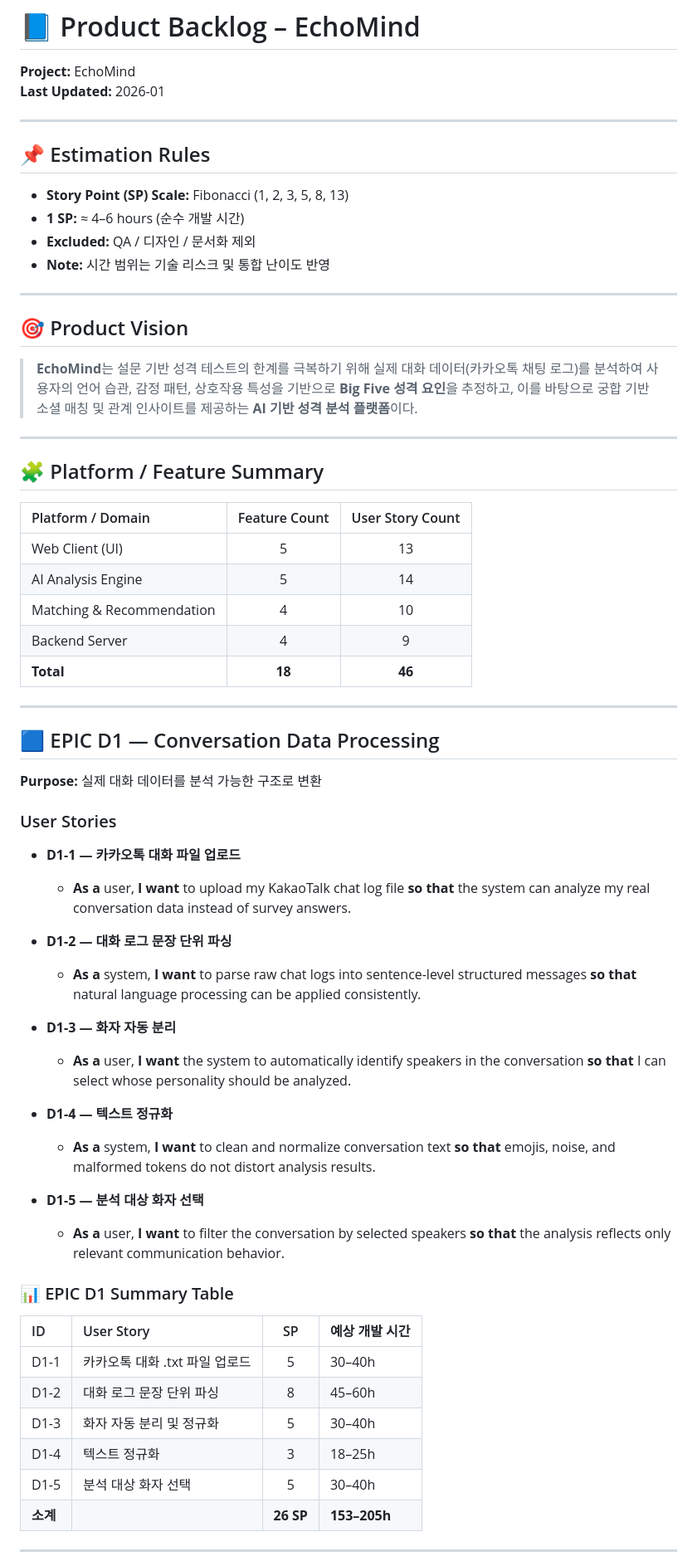
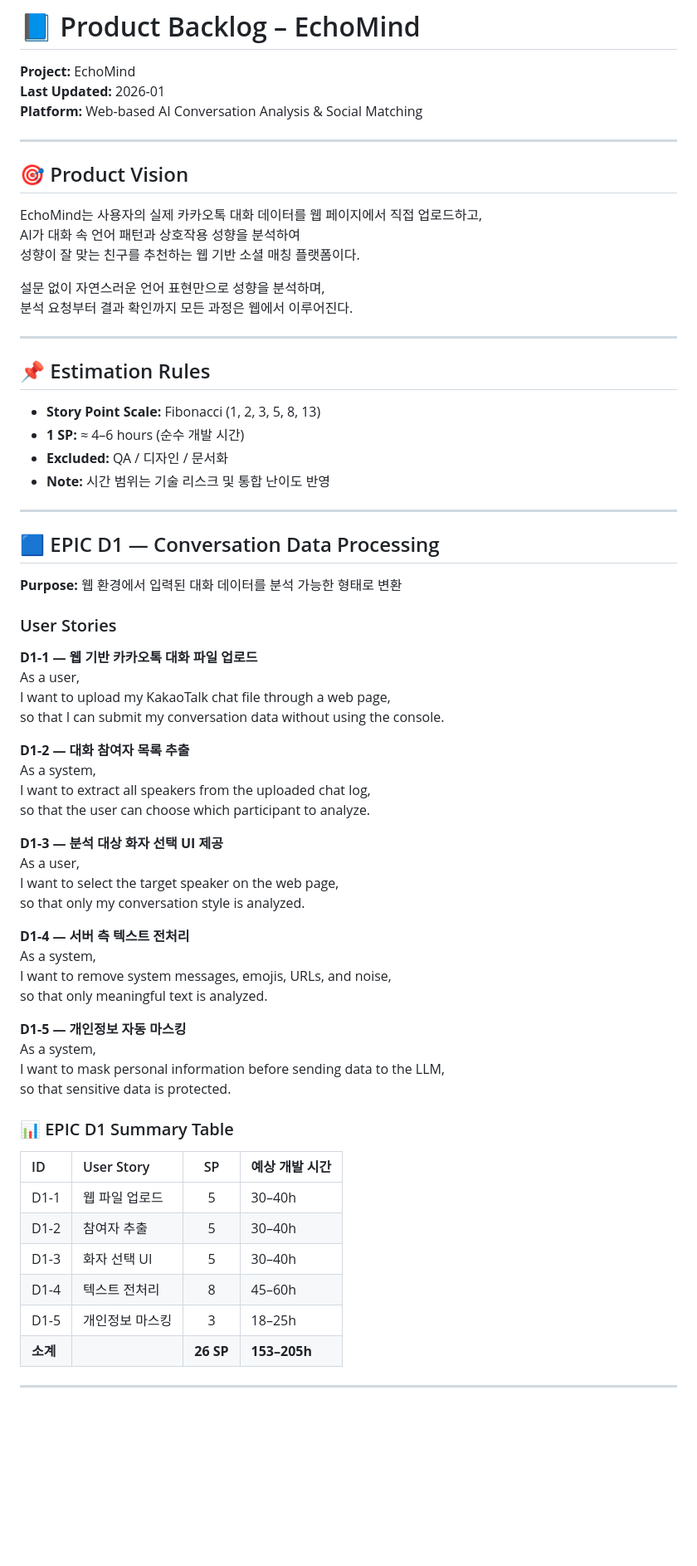
Before and after one commit to 2026TUKCOMCD/EchoMind, a Markdown page: doc/ProductBacklog_GPT.md, the part around one of its changes. Shown at 83% size. Drawn GitHub-style; blank space fills up the shorter version.

```diff
--- a/doc/ProductBacklog_GPT.md
+++ b/doc/ProductBacklog_GPT.md
@@ -2,74 +2,69 @@
 
 **Project:** EchoMind
 **Last Updated:** 2026-01
+**Platform:** Web-based AI Conversation Analysis & Social Matching
+
+---
+
+## 🎯 Product Vision
+
+EchoMind는 사용자의 실제 카카오톡 대화 데이터를 웹 페이지에서 직접 업로드하고,
+AI가 대화 속 언어 패턴과 상호작용 성향을 분석하여
+성향이 잘 맞는 친구를 추천하는 웹 기반 소셜 매칭 플랫폼이다.
+
+설문 없이 자연스러운 언어 표현만으로 성향을 분석하며,
+분석 요청부터 결과 확인까지 모든 과정은 웹에서 이루어진다.
 
 ---
 
 ## 📌 Estimation Rules
 
-* **Story Point (SP) Scale:** Fibonacci (1, 2, 3, 5, 8, 13)
-* **1 SP:** ≈ 4–6 hours (순수 개발 시간)
-* **Excluded:** QA / 디자인 / 문서화 제외
-* **Note:** 시간 범위는 기술 리스크 및 통합 난이도 반영
-
----
-
-## 🎯 Product Vision
-
-> **EchoMind**는 설문 기반 성격 테스트의 한계를 극복하기 위해 실제 대화 데이터(카카오톡 채팅 로그)를 분석하여 사용자의 언어 습관, 감정 패턴, 상호작용 특성을 기반으로 **Big Five 성격 요인**을 추정하고, 이를 바탕으로 궁합 기반 소셜 매칭 및 관계 인사이트를 제공하는 **AI 기반 성격 분석 플랫폼**이다.
-
----
-
-## 🧩 Platform / Feature Summary
-
-| Platform / Domain | Feature Count | User Story Count |
-| :--- | :---: | :---: |
-| Web Client (UI) | 5 | 13 |
-| AI Analysis Engine | 5 | 14 |
-| Matching & Recommendation | 4 | 10 |
-| Backend Server | 4 | 9 |
-| **Total** | **18** | **46** |
+- **Story Point Scale:** Fibonacci (1, 2, 3, 5, 8, 13)
+- **1 SP:** ≈ 4–6 hours (순수 개발 시간)
+- **Excluded:** QA / 디자인 / 문서화
+- **Note:** 시간 범위는 기술 리스크 및 통합 난이도 반영
 
 ---
 
 ## 🟦 EPIC D1 — Conversation Data Processing
-**Purpose:** 실제 대화 데이터를 분석 가능한 구조로 변환
+**Purpose:** 웹 환경에서 입력된 대화 데이터를 분석 가능한 형태로 변환
 
 ### User Stories
 
-* **D1-1 — 카카오톡 대화 파일 업로드**
-    * **As a** user,
-    **I want** to upload my KakaoTalk chat log file
-    **so that** the system can analyze my real conversation data instead of survey answers.
+**D1-1 — 웹 기반 카카오톡 대화 파일 업로드**
+As a user,
+I want to upload my KakaoTalk chat file through a web page,
+so that I can submit my conversation data without using the console.
 
-* **D1-2 — 대화 로그 문장 단위 파싱**
-    * **As a** system,
-    **I want** to parse raw chat logs into sentence-level structured messages
-    **so that** natural language processing can be applied consistently.
+**D1-2 — 대화 참여자 목록 추출**
+As a system,
+I want to extract all speakers from the uploaded chat log,
+so that the user can choose which participant to analyze.
 
-* **D1-3 — 화자 자동 분리**
-    * **As a** user,
-    **I want** the system to automatically identify speakers in the conversation
-    **so that** I can select whose personality should be analyzed.
+**D1-3 — 분석 대상 화자 선택 UI 제공**
+As a user,
+I want to select the target speaker on the web page,
+so that only my conversation style is analyzed.
 
-* **D1-4 — 텍스트 정규화**
-    * **As a** system,
-    **I want** to clean and normalize conversation text
-    **so that** emojis, noise, and malformed tokens do not distort analysis results.
+**D1-4 — 서버 측 텍스트 전처리**
+As a system,
+I want to remove system messages, emojis, URLs, and noise,
+so that only meaningful text is analyzed.
 
-* **D1-5 — 분석 대상 화자 선택**
-    * **As a** user,
-    **I want** to filter the conversation by selected speakers
-    **so that** the analysis reflects only relevant communication behavior.
+**D1-5 — 개인정보 자동 마스킹**
+As a system,
+I want to mask personal information before sending data to the LLM,
+so that sensitive data is protected.
 
 ### 📊 EPIC D1 Summary Table
+
 | ID | User Story | SP | 예상 개발 시간 |
 | :--- | :--- | :---: | :--- |
-| D1-1 | 카카오톡 대화 .txt 파일 업로드 | 5 | 30–40h |
-| D1-2 | 대화 로그 문장 단위 파싱 | 8 | 45–60h |
-| D1-3 | 화자 자동 분리 및 정규화 | 5 | 30–40h |
-| D1-4 | 텍스트 정규화 | 3 | 18–25h |
-| D1-5 | 분석 대상 화자 선택 | 5 | 30–40h |
+| D1-1 | 웹 파일 업로드 | 5 | 30–40h |
+| D1-2 | 참여자 추출 | 5 | 30–40h |
+| D1-3 | 화자 선택 UI | 5 | 30–40h |
+| D1-4 | 텍스트 전처리 | 8 | 45–60h |
+| D1-5 | 개인정보 마스킹 | 3 | 18–25h |
 | **소계** | | **26 SP** | **153–205h** |
 
 ---
```
Also changed, not shown: other parts of doc/ProductBacklog_GPT.md (+117 -118 lines).
